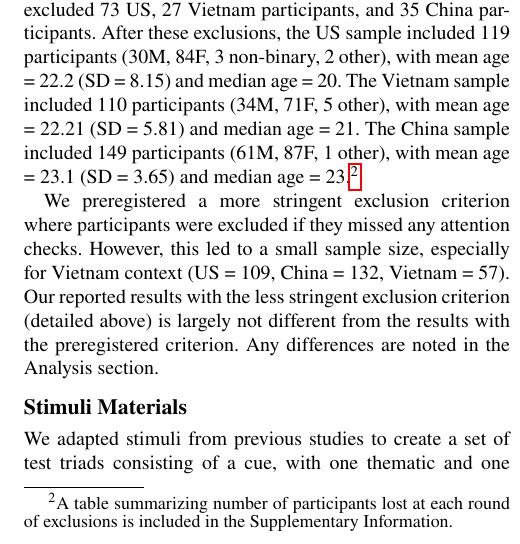
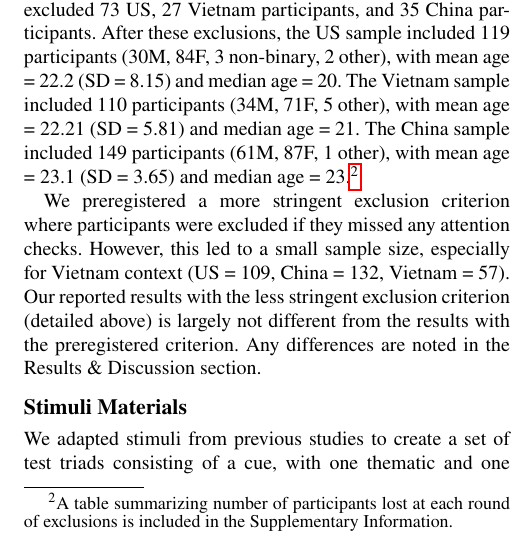
Before and after one commit to khuyen-le/coglink-cogsci23, a LaTeX paper (code/4_paper/manuscript/manuscript.tex): part of one column of page 3 of 8, cut so that both start at the same text. Compiled offline with pdfLaTeX.

Commit message:
mansucript changes

```diff
--- a/code/4_paper/manuscript/manuscript.tex
+++ b/code/4_paper/manuscript/manuscript.tex
@@ -336,7 +336,7 @@ a small sample size, especially for Vietnam context (US = 109, China =
 132, Vietnam = 57). Our reported results with the less stringent
 exclusion criterion (detailed above) is largely not different from the
 results with the preregistered criterion. Any differences are noted in
-the Analysis section.
+the Results \& Discussion section.
 
 \hypertarget{stimuli-materials}{%
 \subsection{Stimuli Materials}\label{stimuli-materials}}
```
Also changed, not shown: code/4_paper/manuscript/figs/coeffs_cos-1.pdf, code/4_paper/manuscript/figs/unnamed-chunk-1-1.pdf, code/4_paper/manuscript/figs/unnamed-chunk-3-1.pdf, code/4_paper/manuscript/manuscript.pdf, 1 other file.
